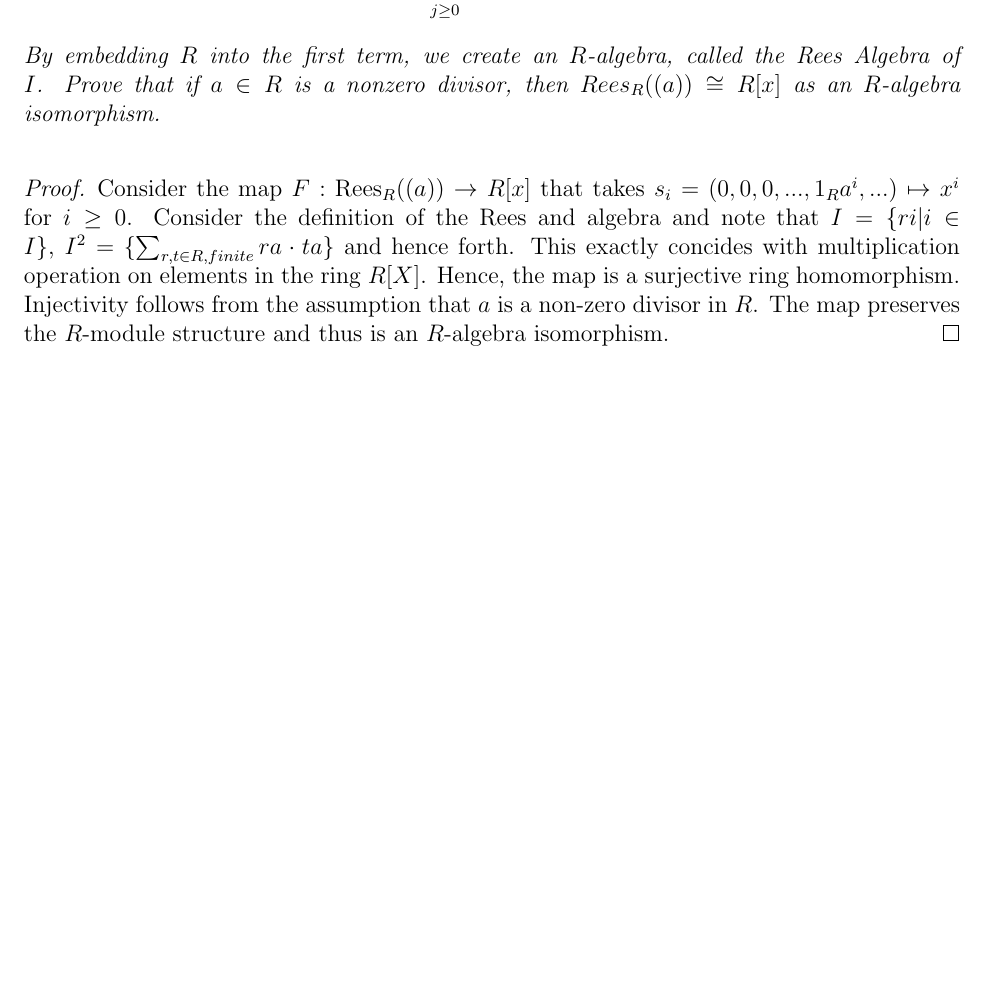
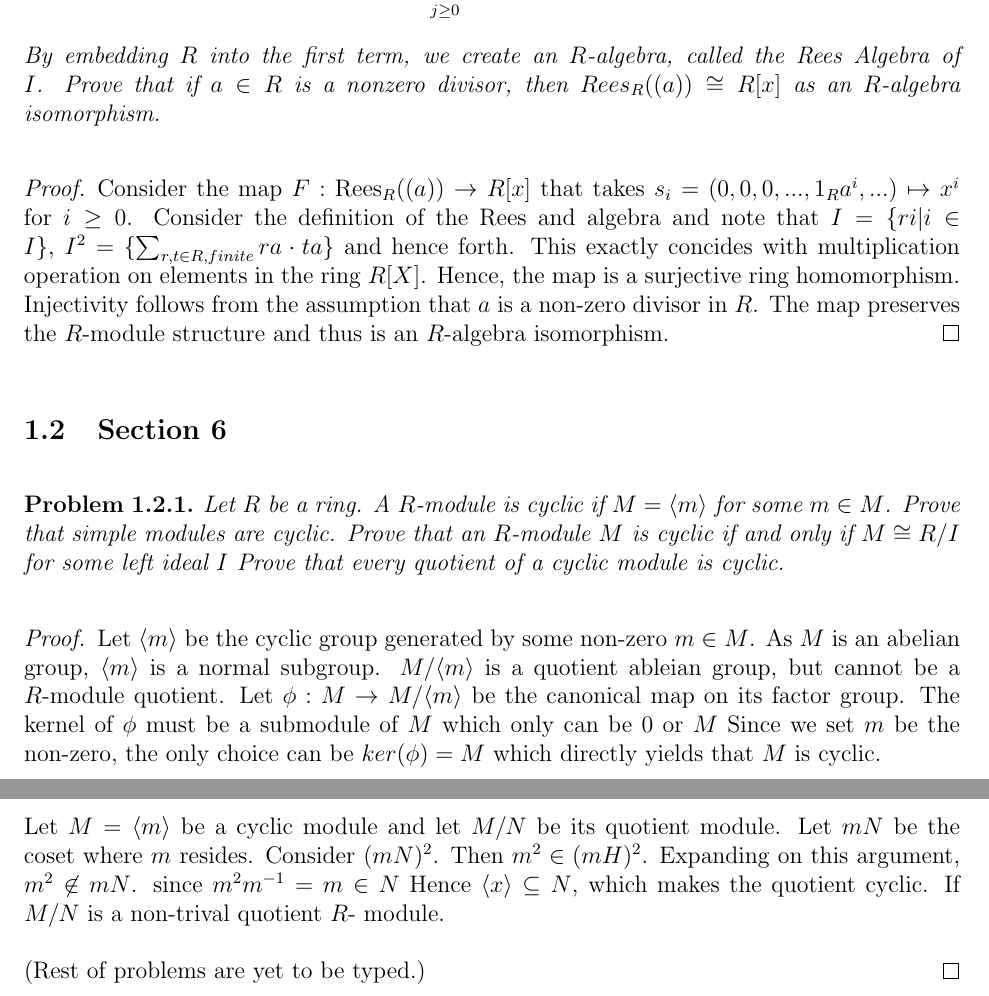
Before and after one commit to ehyokim/Problems, a LaTeX document (Algebra/Aluffi/modules.tex): part of page 2 of 2 before the commit and two parts of pages 2 and 3 of 3 after it, the two joined at a grey line, cut so that both start at the same text, the shorter picture padded with empty space. Compiled offline with pdfLaTeX.

Commit message:
Added Problems

```diff
--- a/Algebra/Aluffi/modules.tex
+++ b/Algebra/Aluffi/modules.tex
@@ -55,6 +55,22 @@ $ I = \{ri \vert i \in I\}$, $I^2 = \{\sum_{r,t \in R,finite} ra \cdot ta \}$ an
 \end{proof}
 
 
+\subsection{Section 6}
+
+\begin{problem}
+Let $R$ be a ring. A $R$-module is cyclic if $M = \langle m \rangle$ for some $m \in M$. Prove that simple modules are cyclic. Prove that an $R$-module $M$ is cyclic if and only if $M \cong R/I$ for some left ideal $I$ Prove that every quotient of a cyclic module is cyclic.
+\end{problem}
+
+\begin{proof}
+Let $\langle m \rangle$ be the cyclic group generated by some non-zero $m \in M$. As $M$ is an abelian group, $\langle m \rangle$ is a normal subgroup. $M / \langle m \rangle$ is a quotient ableian group, but cannot be a $R$-module quotient. Let $\phi: M \rightarrow M / {\langle m \rangle}$ be the canonical map on its factor group.
+The kernel of $\phi$ must be a submodule of $M$ which only can be $0$ or $M$ Since we set $m$ be the non-zero, the only choice can be $ker(\phi) = M$ which directly yields that $M$ is cyclic. \par
+Let $M = \langle m \rangle$ be a cyclic module and let $M/N$ be its quotient module. Let $mN$ be the coset where $m$ resides. Consider $(mN)^2$. Then $m^2 \in (mH)^2$.  Expanding on this argument, $m^2 \not\in mN$.
+since $m^2m^{-1} = m \in N$ Hence $\langle x \rangle \subseteq N$, which makes the quotient cyclic.
+If $M/N$ is a non-trival quotient $R$- module.
+
+(Rest of problems are yet to be typed.)
+\end{proof}
+
 
 
 
```
Also changed, not shown: Algebra/Alperin/alperin.tex (+2 -0 lines), 2 other files.
